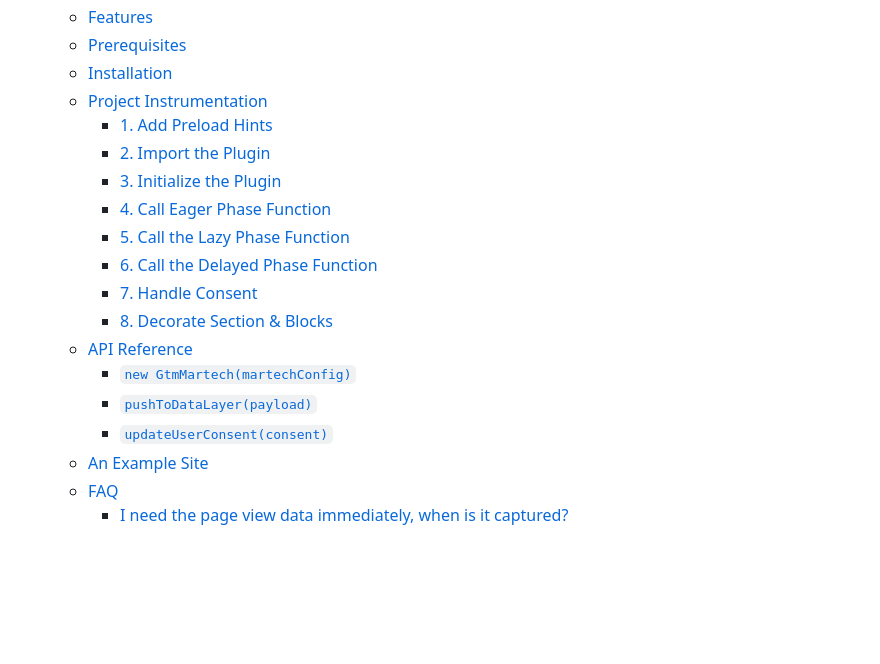
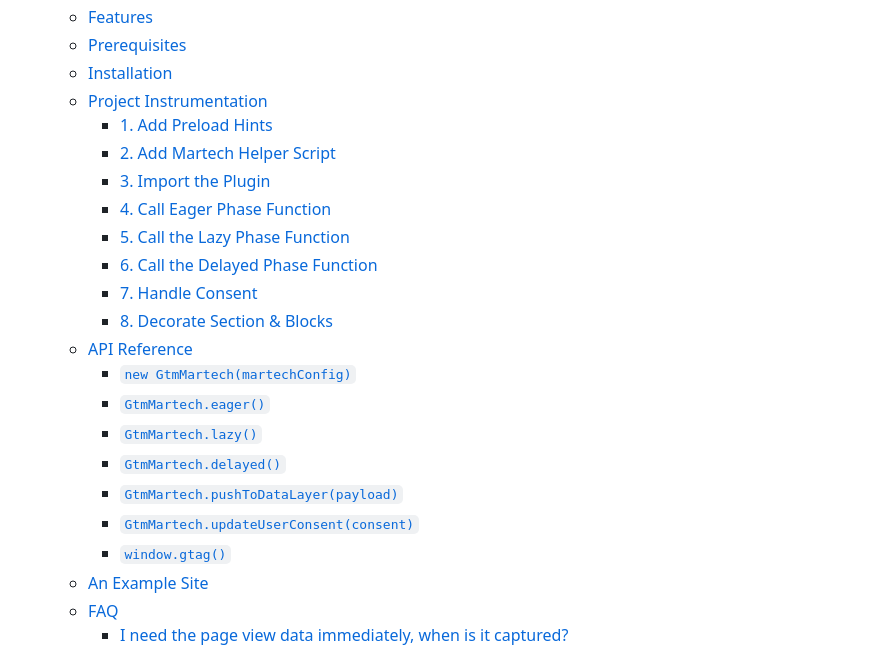
Before and after one commit to adobe-rnd/aem-gtm-martech, a Markdown page: README.md, the part around the change. GitHub-like rendering; blank space fills up the shorter version.

Commit message:
Update ToC

```diff
--- a/README.md
+++ b/README.md
@@ -14,8 +14,8 @@ he AEM Marketing Technology plugin helps you quickly set up a MarTech stack base
   - [Installation](#installation)
   - [Project Instrumentation](#project-instrumentation)
     - [1. Add Preload Hints](#1-add-preload-hints)
-    - [2. Import the Plugin](#2-import-the-plugin)
-    - [3. Initialize the Plugin](#3-initialize-the-plugin)
+    - [2. Add Martech Helper Script](#2-add-martech-helper-script)
+    - [3. Import the Plugin](#3-import-the-plugin)
     - [4. Call Eager Phase Function](#4-call-eager-phase-function)
     - [5. Call the Lazy Phase Function](#5-call-the-lazy-phase-function)
     - [6. Call the Delayed Phase Function](#6-call-the-delayed-phase-function)
@@ -23,8 +23,12 @@ he AEM Marketing Technology plugin helps you quickly set up a MarTech stack base
     - [8. Decorate Section & Blocks](#8-decorate-section--blocks)
   - [API Reference](#api-reference)
     - [`new GtmMartech(martechConfig)`](#new-gtmmartechmartechconfig)
-    - [`pushToDataLayer(payload)`](#pushtodatalayerpayload)
-    - [`updateUserConsent(consent)`](#updateuserconsentconsent)
+    - [`GtmMartech.eager()`](#gtmmartech-eager)
+    - [`GtmMartech.lazy()`](#gtmmartech-lazy)
+    - [`GtmMartech.delayed()`](#gtmmartech-delayed)
+    - [`GtmMartech.pushToDataLayer(payload)`](#gtmmartech-pushtodatalayerpayload)
+    - [`GtmMartech.updateUserConsent(consent)`](#gtmmartech-updateuserconsentconsent)
+    - [`window.gtag()`](#window-gtag)
   - [An Example Site](#an-example-site)
   - [FAQ](#faq)
     - [I need the page view data immediately, when is it captured?](#i-need-the-page-view-data-immediately-when-is-it-captured)
```
